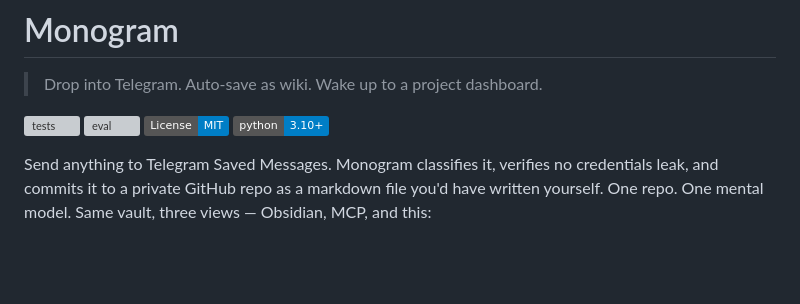
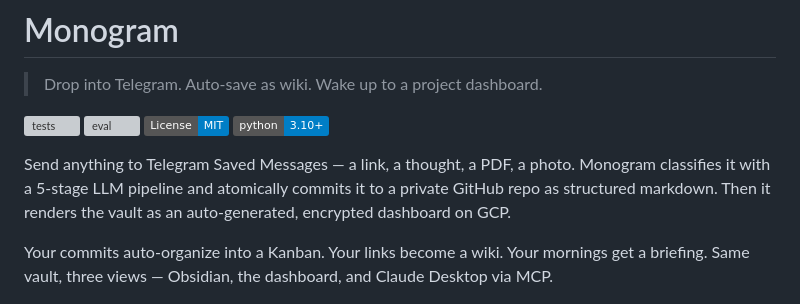
Before and after one commit to HarimxChoi/monogram, a Markdown page: README.md, the part around the change. GitHub-like rendering; badges without logos; blank space fills up the shorter version; grey boxes are pictures that could not be loaded.

Commit message:
docs: tighten README opener — name the 5-stage pipeline and the three views

```diff
--- a/README.md
+++ b/README.md
@@ -7,10 +7,15 @@
 [![License: MIT](https://img.shields.io/badge/License-MIT-blue.svg)](LICENSE)
 [![Python 3.10+](https://img.shields.io/badge/python-3.10+-blue.svg)](https://www.python.org/downloads/)
 
-Send anything to Telegram Saved Messages. Monogram classifies it,
-verifies no credentials leak, and commits it to a private GitHub repo
-as a markdown file you'd have written yourself. One repo. One mental
-model. Same vault, three views — Obsidian, MCP, and this:
+Send anything to Telegram Saved Messages — a link, a thought, a PDF,
+a photo. Monogram classifies it with a 5-stage LLM pipeline and
+atomically commits it to a private GitHub repo as structured markdown.
+Then it renders the vault as an auto-generated, encrypted dashboard
+on GCP.
+
+Your commits auto-organize into a Kanban. Your links become a wiki.
+Your mornings get a briefing. Same vault, three views — Obsidian,
+the dashboard, and Claude Desktop via MCP.
 
 ![Monogram dashboard — projects, wiki, life recent, commits](docs/images/dashboard.png)
 
```
